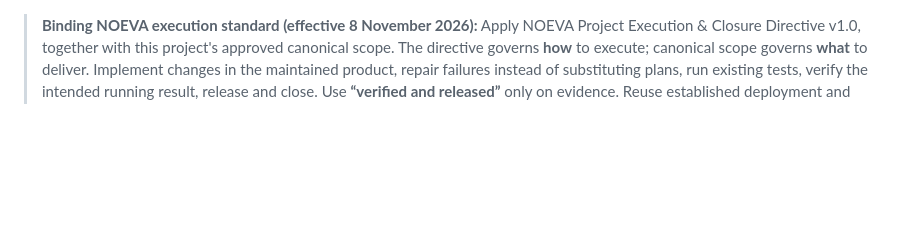
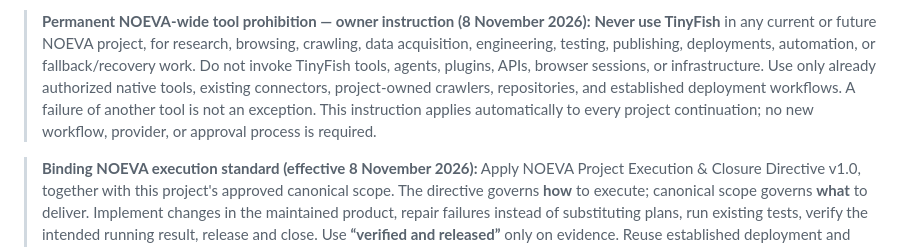
Before and after one commit to MayaSamuel2026/frederick-samuel-author-web, a Markdown page: AGENTS.md, the part around the change. Rendered like a GitHub page; blank space fills up the shorter version.

Commit message:
docs: enforce permanent TinyFish prohibition across NOEVA projects

```diff
--- a/AGENTS.md
+++ b/AGENTS.md
@@ -1,3 +1,5 @@
+> **Permanent NOEVA-wide tool prohibition — owner instruction (8 November 2026):** **Never use TinyFish** in any current or future NOEVA project, for research, browsing, crawling, data acquisition, engineering, testing, publishing, deployments, automation, or fallback/recovery work. Do not invoke TinyFish tools, agents, plugins, APIs, browser sessions, or infrastructure. Use only already authorized native tools, existing connectors, project-owned crawlers, repositories, and established deployment workflows. A failure of another tool is not an exception. This instruction applies automatically to every project continuation; no new workflow, provider, or approval process is required.
+
 > **Binding NOEVA execution standard (effective 8 November 2026):** Apply NOEVA Project Execution & Closure Directive v1.0, together with this project's approved canonical scope. The directive governs **how** to execute; canonical scope governs **what** to deliver. Implement changes in the maintained product, repair failures instead of substituting plans, run existing tests, verify the intended running result, release and close. Use **“verified and released”** only on evidence. Reuse established deployment and validation paths; do not add parallel systems or unnecessary gates. The full internal directive is maintained in NOEVA's private project records; do not publish private instructions or project information to this public repository.
 
 # NOEVA architectural instruction — CORE retirement (15 October 2026)
```
